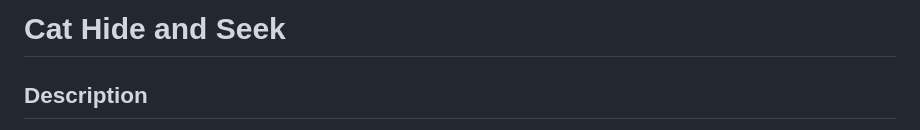
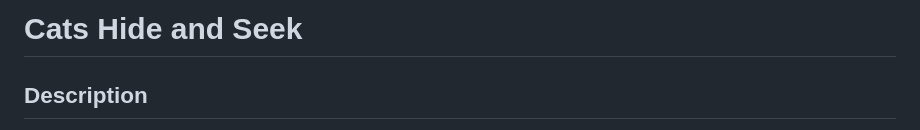
Before and after one commit to ProfessorKolodziej/final-project-spring-2024-cats-hide-and-seek, a Markdown page: README.md, the part around the change. Rendered like a GitHub page.

```diff
--- a/README.md
+++ b/README.md
@@ -1,4 +1,4 @@
-# Cat Hide and Seek
+# Cats Hide and Seek
 ## Description
 
 This project aims to develop an interactive and entertaining cat hide-and-seek game that provides players with a fun and immersive experience.
```
